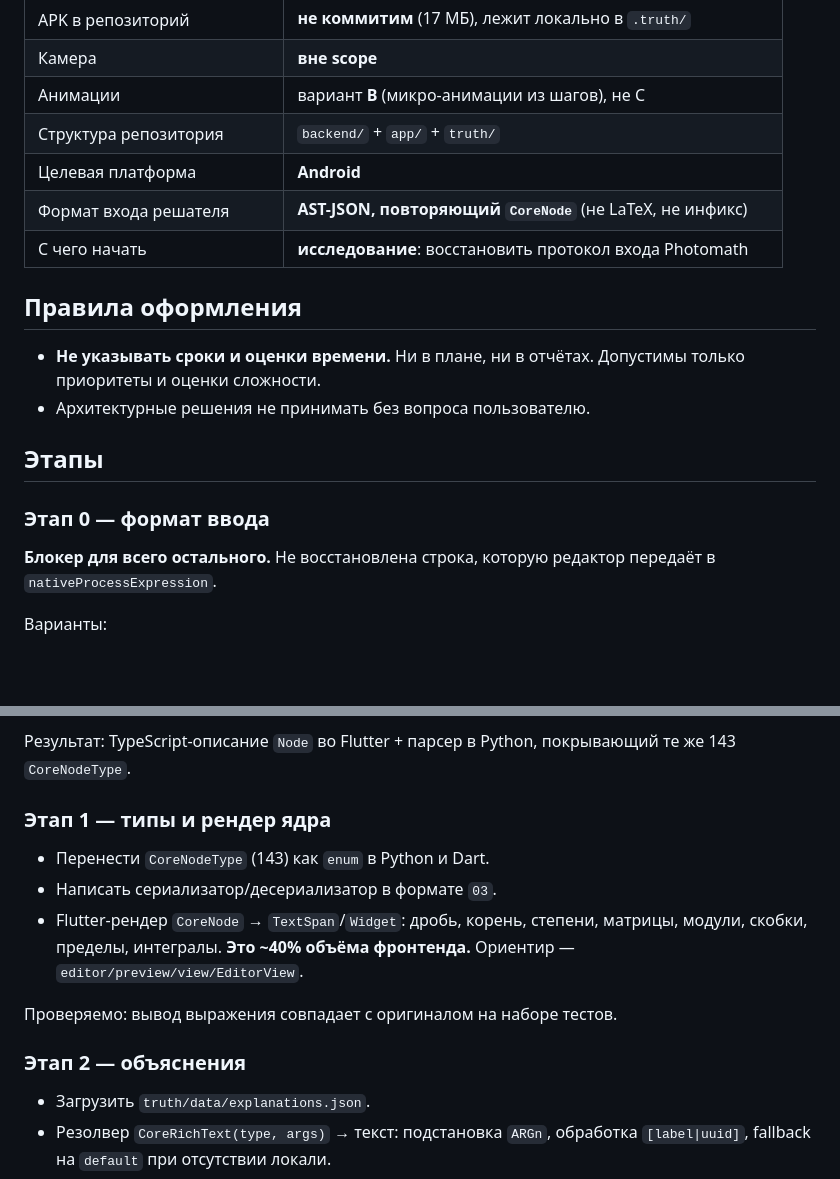
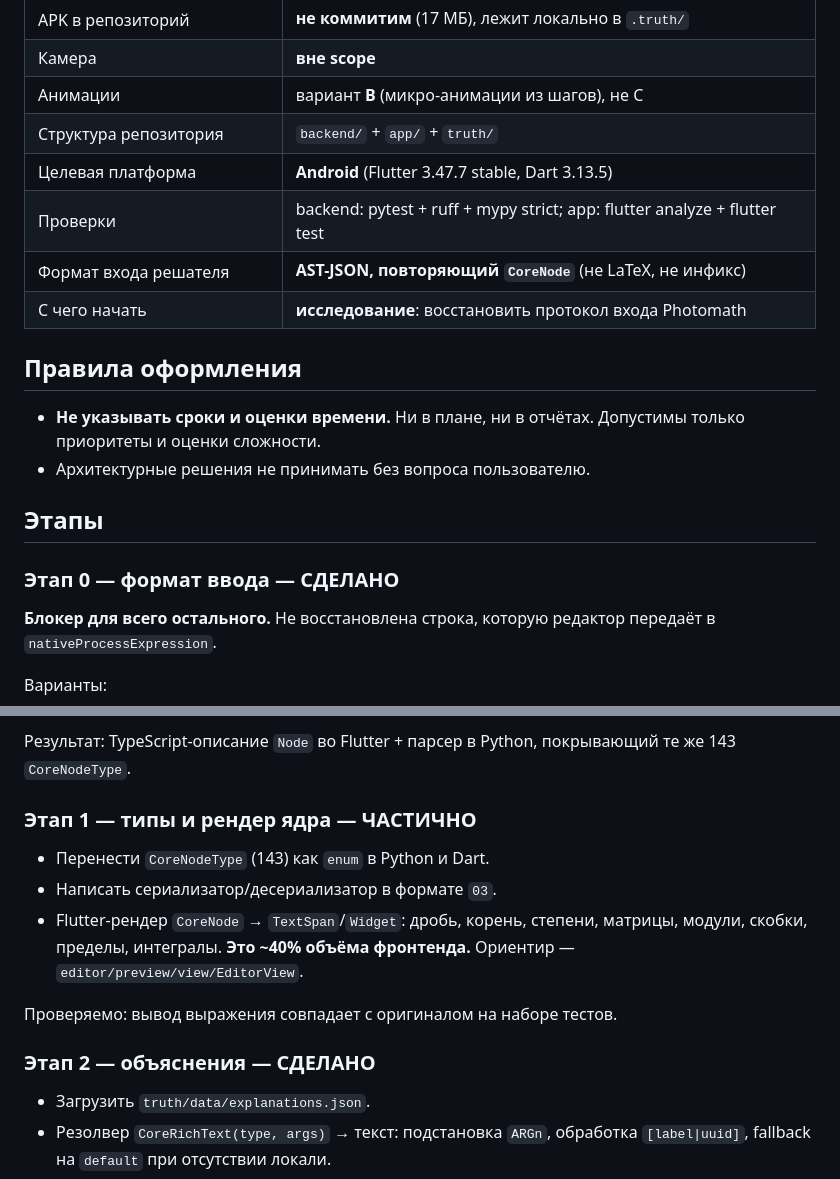
Before and after one commit to diademoff/PhantoMath, a Markdown page: truth/06-plan.md, 2 parts joined by grey strips. GitHub-like rendering; blank space fills up the shorter version.

```diff
--- a/truth/06-plan.md
+++ b/truth/06-plan.md
@@ -47,7 +47,8 @@
 | Камера | **вне scope** |
 | Анимации | вариант **B** (микро-анимации из шагов), не C |
 | Структура репозитория | `backend/` + `app/` + `truth/` |
-| Целевая платформа | **Android** |
+| Целевая платформа | **Android** (Flutter 3.47.7 stable, Dart 3.13.5) |
+| Проверки | backend: pytest + ruff + mypy strict; app: flutter analyze + flutter test |
 | Формат входа решателя | **AST-JSON, повторяющий `CoreNode`** (не LaTeX, не инфикс) |
 | С чего начать | **исследование**: восстановить протокол входа Photomath |
 
@@ -59,7 +60,7 @@
 
 ## Этапы
 
-### Этап 0 — формат ввода
+### Этап 0 — формат ввода — **СДЕЛАНО**
 
 **Блокер для всего остального.** Не восстановлена строка, которую редактор
 передаёт в `nativeProcessExpression`.
@@ -75,7 +76,7 @@
 Результат: TypeScript-описание `Node` во Flutter + парсер в Python,
 покрывающий те же 143 `CoreNodeType`.
 
-### Этап 1 — типы и рендер ядра
+### Этап 1 — типы и рендер ядра — **ЧАСТИЧНО**
 
 - Перенести `CoreNodeType` (143) как `enum` в Python и Dart.
 - Написать сериализатор/десериализатор в формате `03`.
@@ -85,7 +86,7 @@
 
 Проверяемо: вывод выражения совпадает с оригиналом на наборе тестов.
 
-### Этап 2 — объяснения
+### Этап 2 — объяснения — **СДЕЛАНО**
 
 - Загрузить `truth/data/explanations.json`.
 - Резолвер `CoreRichText(type, args)` → текст: подстановка `ARGn`,
```
Also changed, not shown: truth/00-INDEX.md (+11 -0 lines).
